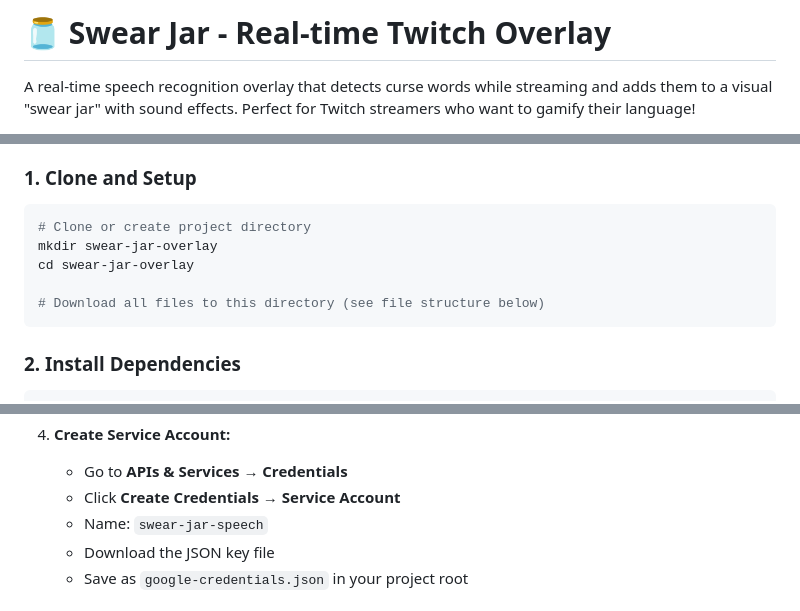
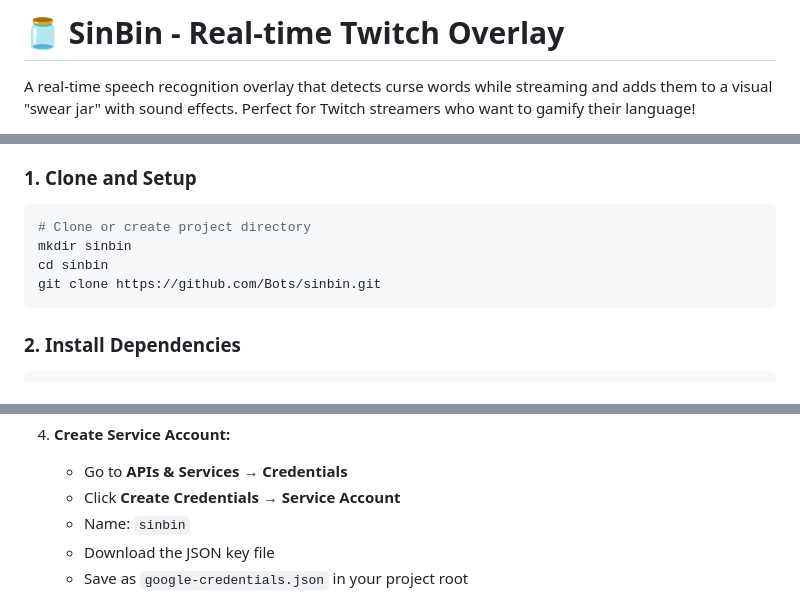
Before and after one commit to Bots/sinbin, a Markdown page: README.md, 3 parts joined by grey strips. Rendered like a GitHub page.

Commit message:
fix(readme): Modified readme

````diff
--- a/README.md
+++ b/README.md
@@ -1,3 +1,3 @@
-# 🫙 Swear Jar - Real-time Twitch Overlay
+# 🫙 SinBin - Real-time Twitch Overlay
 
 A real-time speech recognition overlay that detects curse words while streaming and adds them to a visual "swear jar" with sound effects. Perfect for Twitch streamers who want to gamify their language!
@@ -36,10 +34,9 @@ You'll need a Google Cloud account with billing enabled (don't worry - costs are
 
 ```bash
 # Clone or create project directory
-mkdir swear-jar-overlay
-cd swear-jar-overlay
-
-# Download all files to this directory (see file structure below)
+mkdir sinbin
+cd sinbin
+git clone https://github.com/Bots/sinbin.git
 ```
 
 ### 2. Install Dependencies
@@ -69,7 +66,7 @@ npm install
 4. **Create Service Account:**
     - Go to **APIs & Services** → **Credentials**
     - Click **Create Credentials** → **Service Account**
-    - Name: `swear-jar-speech`
+    - Name: `sinbin`
     - Download the JSON key file
     - Save as `google-credentials.json` in your project root
 
````
Also changed, not shown: other parts of README.md (+2 -4 lines).
